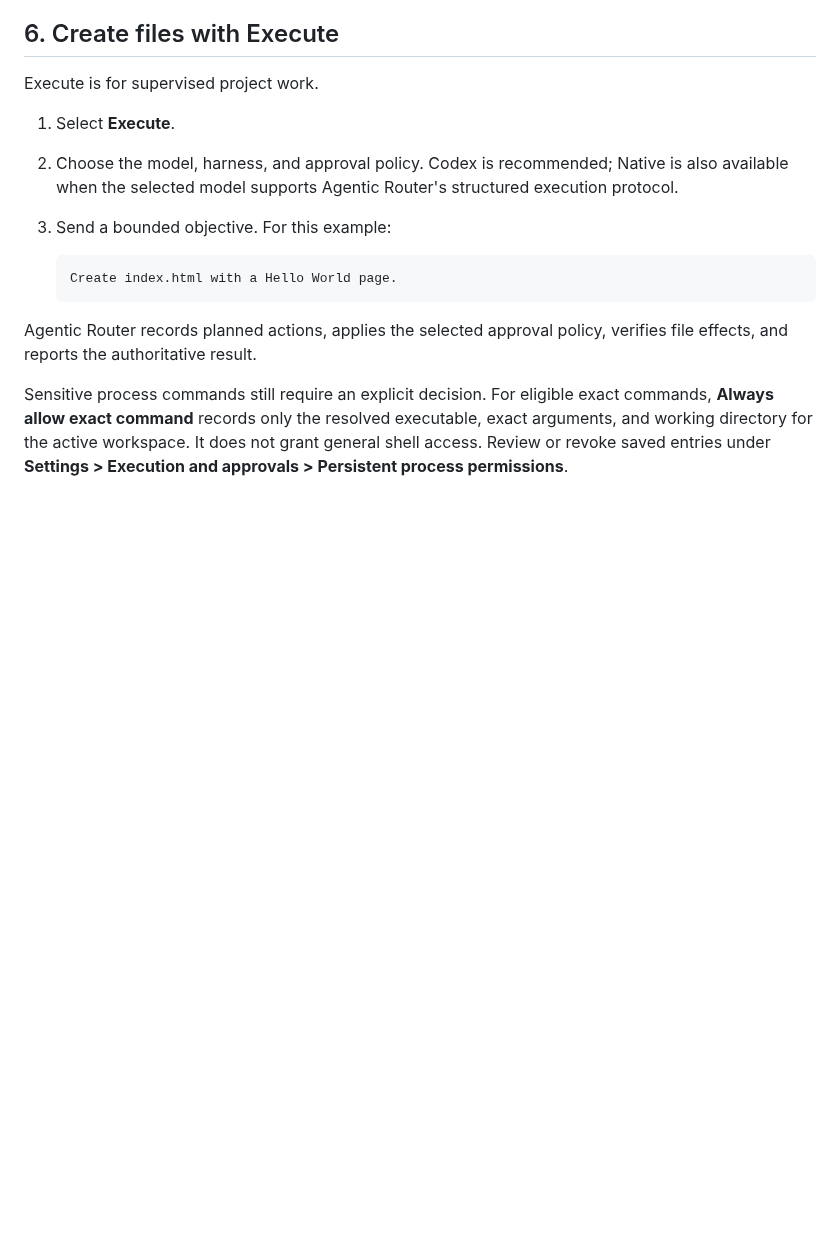
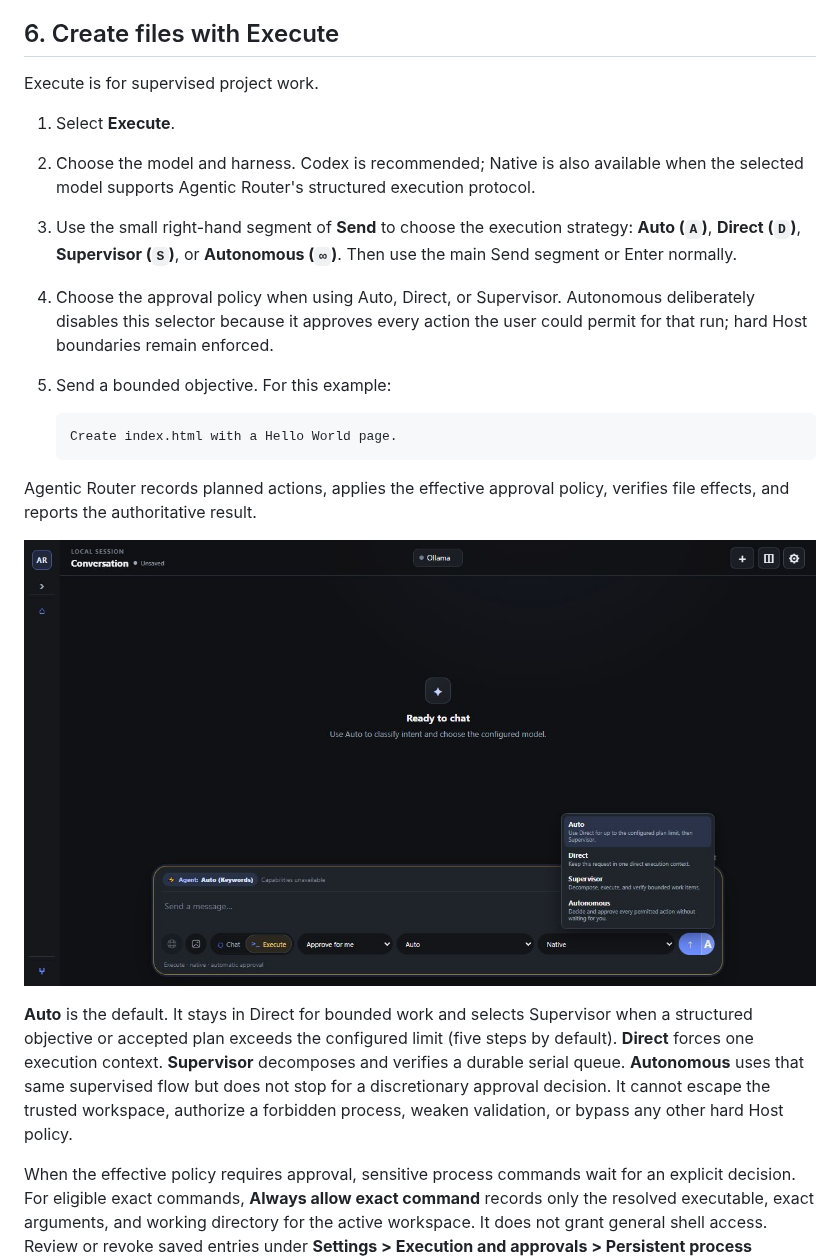
Before and after one commit to Shakansis/agentic-router-releases, a Markdown page: README.md, the part around one of its changes. Rendered like a GitHub page; pictures changed too: screenshots/03-execute-strategies.png (added); blank space fills up the shorter version.

````diff
--- a/README.md
+++ b/README.md
@@ -165,17 +165,34 @@ visible citations are restricted to absolute HTTPS links.
 Execute is for supervised project work.
 
 1. Select **Execute**.
-2. Choose the model, harness, and approval policy. Codex is recommended; Native is also available when the selected model supports Agentic Router's structured execution protocol.
-3. Send a bounded objective. For this example:
+2. Choose the model and harness. Codex is recommended; Native is also available when the selected model supports Agentic Router's structured execution protocol.
+3. Use the small right-hand segment of **Send** to choose the execution strategy:
+   **Auto (`A`)**, **Direct (`D`)**, **Supervisor (`S`)**, or
+   **Autonomous (`∞`)**. Then use the main Send segment or Enter normally.
+4. Choose the approval policy when using Auto, Direct, or Supervisor. Autonomous
+   deliberately disables this selector because it approves every action the user
+   could permit for that run; hard Host boundaries remain enforced.
+5. Send a bounded objective. For this example:
 
    ```text
    Create index.html with a Hello World page.
    ```
 
-Agentic Router records planned actions, applies the selected approval policy, verifies file effects, and reports the authoritative result.
+Agentic Router records planned actions, applies the effective approval policy, verifies file effects, and reports the authoritative result.
 
-Sensitive process commands still require an explicit decision. For eligible exact
-commands, **Always allow exact command** records only the resolved executable, exact
+![Execute strategies on the Send button](screenshots/03-execute-strategies.png)
+
+**Auto** is the default. It stays in Direct for bounded work and selects Supervisor
+when a structured objective or accepted plan exceeds the configured limit (five
+steps by default). **Direct** forces one execution context. **Supervisor** decomposes
+and verifies a durable serial queue. **Autonomous** uses that same supervised flow but
+does not stop for a discretionary approval decision. It cannot escape the trusted
+workspace, authorize a forbidden process, weaken validation, or bypass any other
+hard Host policy.
+
+When the effective policy requires approval, sensitive process commands wait for an
+explicit decision. For eligible exact commands, **Always allow exact command** records
+only the resolved executable, exact
 arguments, and working directory for the active workspace. It does not grant general
 shell access. Review or revoke saved entries under **Settings > Execution and
 approvals > Persistent process permissions**.
````
Also changed, not shown: other parts of README.md (+34 -16 lines).
